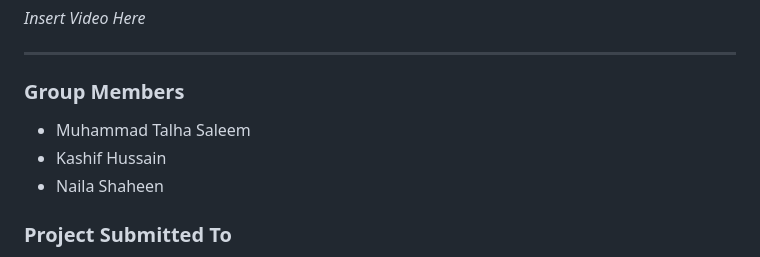
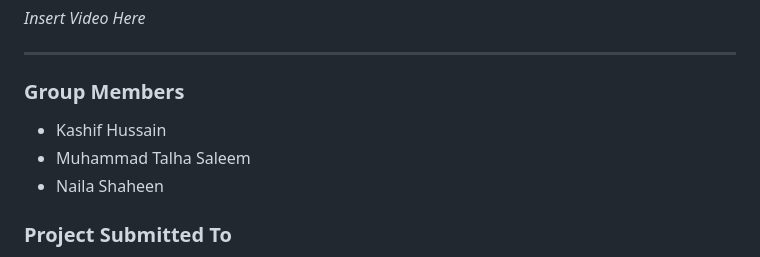
Before and after one commit to Muhammad-Talha-S/SignalClassificationNN, a Markdown page: README.md, the part around the change. Rendered like a GitHub page.

```diff
--- a/README.md
+++ b/README.md
@@ -110,8 +110,8 @@ _Insert Video Here_
 
 ### Group Members
 
+- Kashif Hussain
 - Muhammad Talha Saleem
-- Kashif Hussain
 - Naila Shaheen
 
 ### Project Submitted To
```
